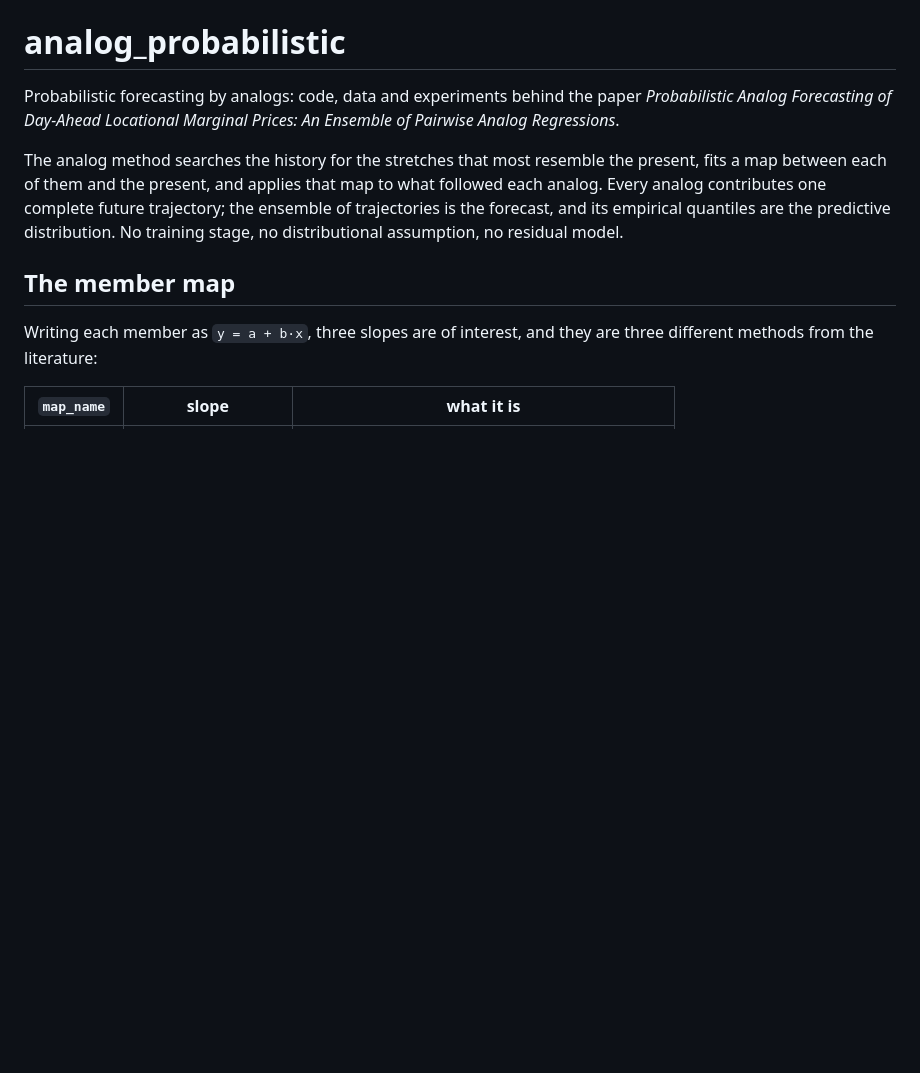
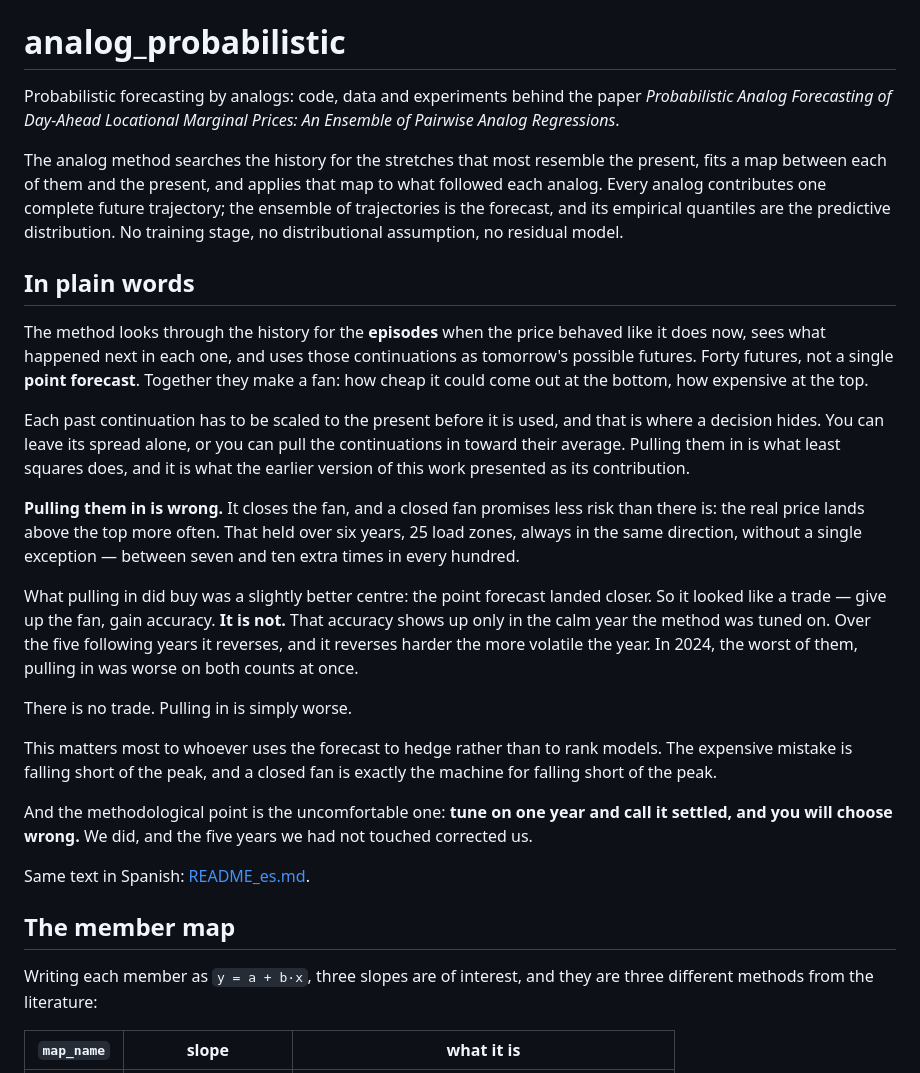
Before and after one commit to urieliram/analog_probabilistic, a Markdown page: README.md, the part around the change. Drawn GitHub-style; blank space fills up the shorter version.

```diff
--- a/README.md
+++ b/README.md
@@ -10,6 +10,42 @@ to what followed each analog. Every analog contributes one complete future
 trajectory; the ensemble of trajectories is the forecast, and its empirical
 quantiles are the predictive distribution. No training stage, no distributional
 assumption, no residual model.
+
+## In plain words
+
+The method looks through the history for the **episodes** when the price behaved
+like it does now, sees what happened next in each one, and uses those continuations
+as tomorrow's possible futures. Forty futures, not a single **point forecast**.
+Together they make a fan: how cheap it could come out at the bottom, how expensive
+at the top.
+
+Each past continuation has to be scaled to the present before it is used, and that
+is where a decision hides. You can leave its spread alone, or you can pull the
+continuations in toward their average. Pulling them in is what least squares does,
+and it is what the earlier version of this work presented as its contribution.
+
+**Pulling them in is wrong.** It closes the fan, and a closed fan promises less risk
+than there is: the real price lands above the top more often. That held over six
+years, 25 load zones, always in the same direction, without a single exception —
+between seven and ten extra times in every hundred.
+
+What pulling in did buy was a slightly better centre: the point forecast landed
+closer. So it looked like a trade — give up the fan, gain accuracy. **It is not.**
+That accuracy shows up only in the calm year the method was tuned on. Over the five
+following years it reverses, and it reverses harder the more volatile the year. In
+2024, the worst of them, pulling in was worse on both counts at once.
+
+There is no trade. Pulling in is simply worse.
+
+This matters most to whoever uses the forecast to hedge rather than to rank models.
+The expensive mistake is falling short of the peak, and a closed fan is exactly the
+machine for falling short of the peak.
+
+And the methodological point is the uncomfortable one: **tune on one year and call it
+settled, and you will choose wrong.** We did, and the five years we had not touched
+corrected us.
+
+Same text in Spanish: [README_es.md](README_es.md).
 
 ## The member map
 
```
Also changed, not shown: README_es.md (added, +36 -0 lines).
